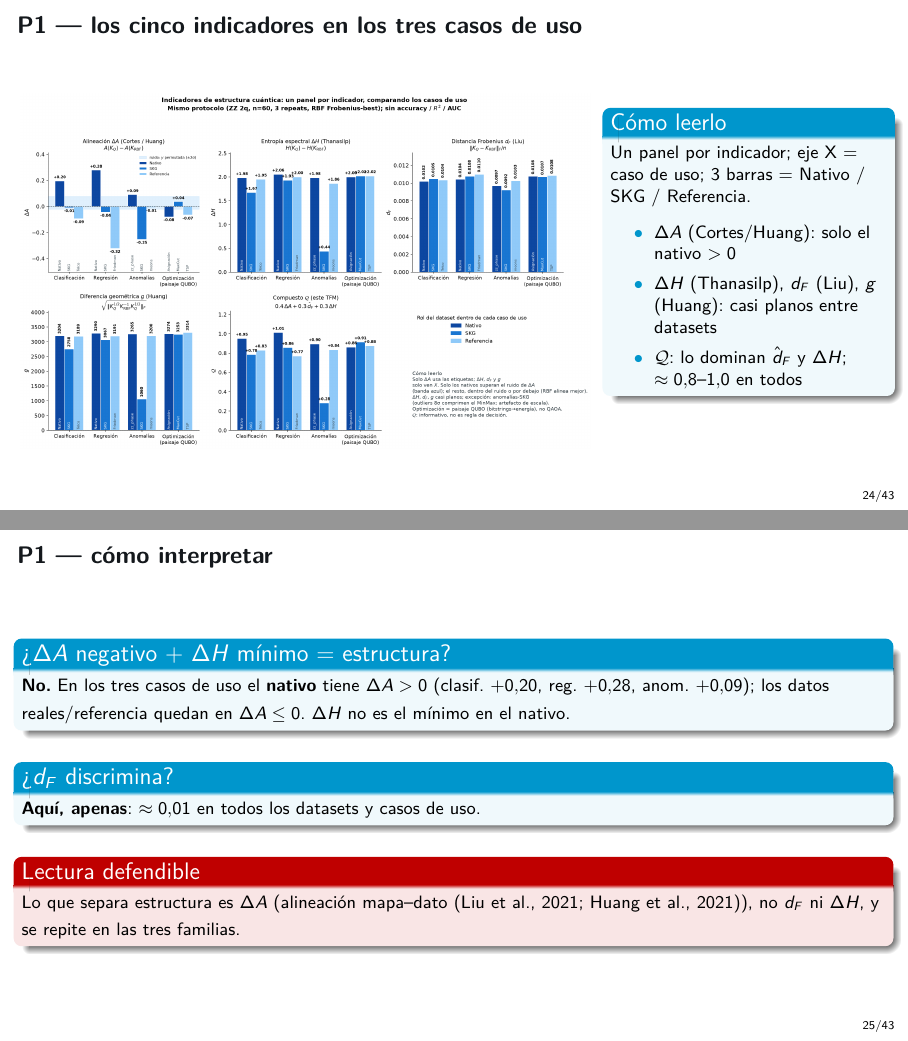
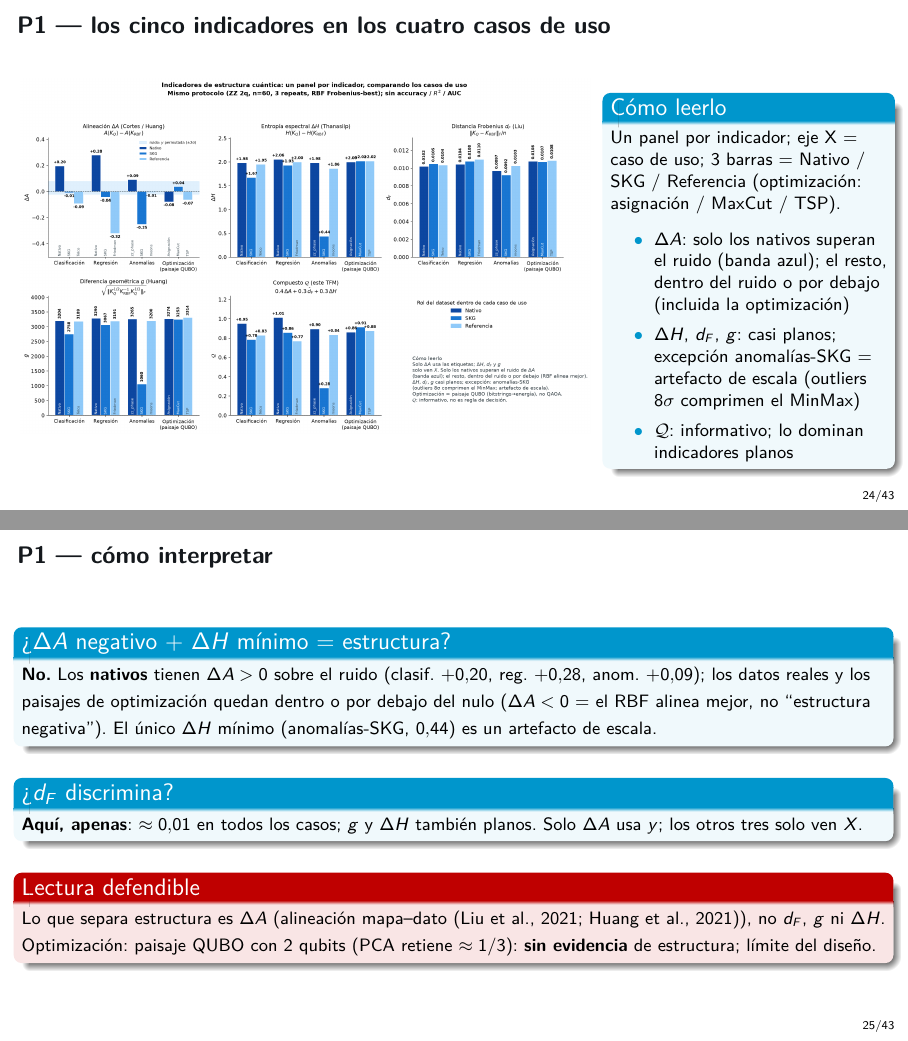
Before and after one commit to juandapradam12/OldUNIR-MasterQC-QuantumAdvantageInDataScienceOld, LaTeX slides (Documento/Defensa/defensa.tex): pages 24 and 25 of 43, joined at a grey line. Compiled offline with pdfLaTeX.

Commit message:
Slides y tesis: cuarto caso de uso (optimización), control nulo y corrección anomalías-SKG
Co-authored-by: Juan David Prada Malagon  <pradamalagonjd@gmail.com>

```diff
--- a/Documento/Defensa/defensa.tex
+++ b/Documento/Defensa/defensa.tex
@@ -627,7 +630,7 @@ Eso era solo un nombre confuso para
 \end{alertblock}
 \end{frame}
 
-\begin{frame}{P1 --- los cinco indicadores en los tres casos de uso}
+\begin{frame}{P1 --- los cinco indicadores en los cuatro casos de uso}
 \begin{columns}[T]
 \begin{column}{0.66\textwidth}
 \centering
@@ -637,13 +640,14 @@ Eso era solo un nombre confuso para
 \begin{block}{Cómo leerlo}
 {\footnotesize
 Un panel por indicador; eje X = caso de uso;
-3 barras = Nativo / SKG / Referencia.\\[0.3em]
+3 barras = Nativo / SKG / Referencia
+(optimizaci\'on: asignaci\'on / MaxCut / TSP).\\[0.3em]
 \begin{itemize}
-  \item $\Delta A$ (Cortes/Huang): solo el nativo $>0$
-  \item $\Delta H$ (Thanasilp), $d_F$ (Liu), $g$ (Huang):
-        casi planos entre datasets
-  \item $\mathcal{Q}$: lo dominan $\hat d_F$ y $\Delta H$;
-        $\approx 0.8$--$1.0$ en todos
+  \item $\Delta A$: solo los nativos superan el ruido (banda azul);
+        el resto, dentro del ruido o por debajo (incluida la optimizaci\'on)
+  \item $\Delta H$, $d_F$, $g$: casi planos;
+        excepci\'on anomal\'ias-SKG = artefacto de escala (outliers $8\sigma$ comprimen el MinMax)
+  \item $\mathcal{Q}$: informativo; lo dominan indicadores planos
 \end{itemize}}
 \end{block}
 \end{column}
@@ -653,20 +657,24 @@ Un panel por indicador; eje X = caso de uso;
 \begin{frame}{P1 --- cómo interpretar}
 \begin{block}{\textquestiondown{}$\Delta A$ negativo + $\Delta H$ mínimo = estructura?}
 {\footnotesize
-\textbf{No.} En los tres casos de uso el \textbf{nativo} tiene $\Delta A>0$
-(clasif.\ $+0.20$, reg.\ $+0.28$, anom.\ $+0.09$); los datos reales/referencia
-quedan en $\Delta A\le 0$. $\Delta H$ no es el mínimo en el nativo.}
+\textbf{No.} Los \textbf{nativos} tienen $\Delta A>0$ sobre el ruido
+(clasif.\ $+0.20$, reg.\ $+0.28$, anom.\ $+0.09$); los datos reales y los
+paisajes de optimizaci\'on quedan dentro o por debajo del nulo
+($\Delta A<0$ = el RBF alinea mejor, no ``estructura negativa'').
+El \'unico $\Delta H$ m\'inimo (anomal\'ias-SKG, $0.44$) es un artefacto de escala.}
 \end{block}
 \vspace{0.35em}
 \begin{block}{\textquestiondown{}$d_F$ discrimina?}
 {\footnotesize
-\textbf{Aquí, apenas}: $\approx 0.01$ en todos los datasets y casos de uso.}
+\textbf{Aqu\'i, apenas}: $\approx 0.01$ en todos los casos; $g$ y $\Delta H$ tambi\'en planos.
+Solo $\Delta A$ usa $y$; los otros tres solo ven $X$.}
 \end{block}
 \vspace{0.35em}
 \begin{alertblock}{Lectura defendible}
 {\footnotesize
-Lo que separa estructura es $\Delta A$ (alineación mapa--dato \citep{liu2021,huang2021}),
-no $d_F$ ni $\Delta H$, y se repite en las tres familias.}
+Lo que separa estructura es $\Delta A$ (alineaci\'on mapa--dato \citep{liu2021,huang2021}),
+no $d_F$, $g$ ni $\Delta H$. Optimizaci\'on: paisaje QUBO con 2 qubits
+(PCA retiene $\approx 1/3$): \textbf{sin evidencia} de estructura; l\'imite del dise\~no.}
 \end{alertblock}
 \end{frame}
 
```
Also changed, not shown: Documento/Capitulos/investigacion_original.tex (+12 -5 lines), Documento/Defensa/defensa.pdf, Documento/Defensa/defensa.tex (13 more changed lines), 1 other file.
